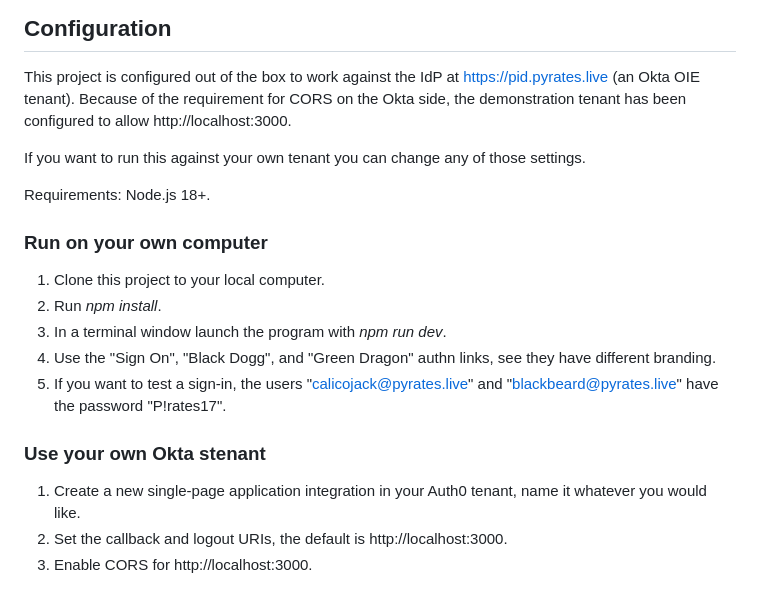
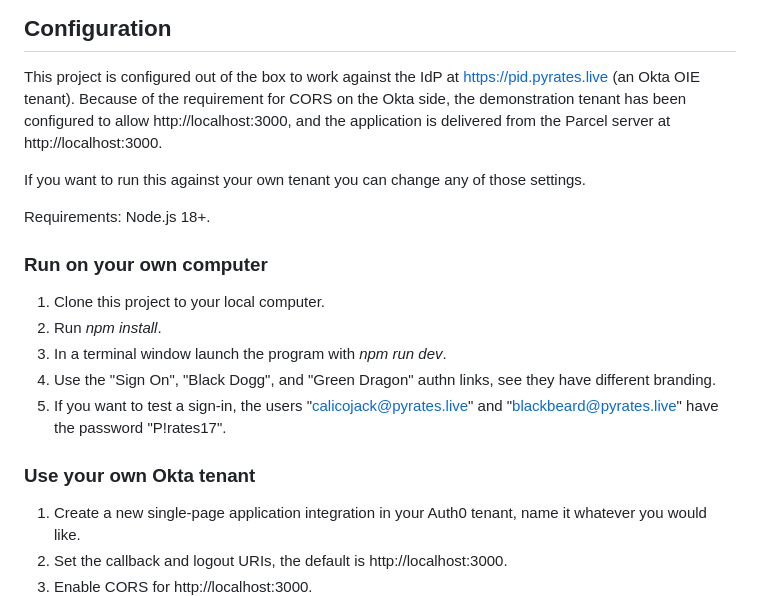
Before and after one commit to jmussman/okta-pyrates-multibrand, a Markdown page: README.md, the part around the change. Drawn GitHub-style.

```diff
--- a/README.md
+++ b/README.md
@@ -154,7 +154,8 @@ sign-in widget rendering:
 ## Configuration
 
 This project is configured out of the box to work against the IdP at https://pid.pyrates.live (an Okta OIE tenant).
-Because of the requirement for CORS on the Okta side, the demonstration tenant has been configured to allow http://localhost:3000.
+Because of the requirement for CORS on the Okta side, the demonstration tenant has been configured to allow http://localhost:3000,
+and the application is delivered from the Parcel server at http://localhost:3000.
 
 If you want to run this against your own tenant you can change any of those settings.
 
@@ -168,7 +169,7 @@ Requirements: Node.js 18+.
 1. Use the "Sign On", "Black Dogg", and "Green Dragon" authn links, see they have different branding.
 1. If you want to test a sign-in, the users "calicojack@pyrates.live" and "blackbeard@pyrates.live" have the password "P!rates17".
 
-### Use your own Okta stenant
+### Use your own Okta tenant
 
 1. Create a new single-page application integration in your Auth0 tenant, name it whatever you would like.
 1. Set the callback and logout URIs, the default is http://localhost:3000.
```
